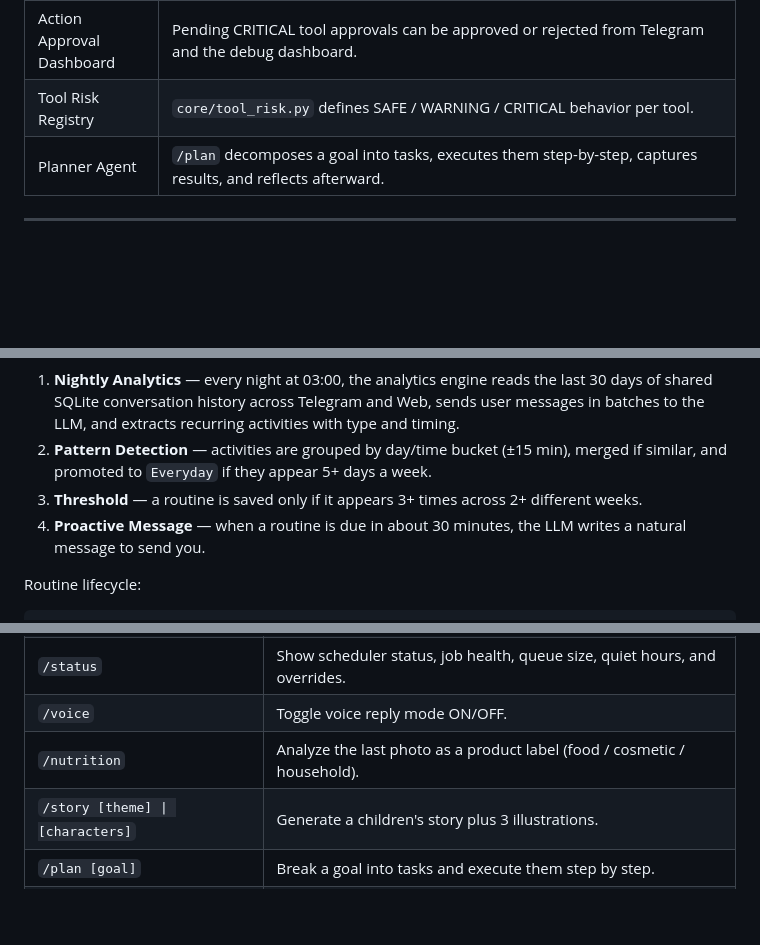
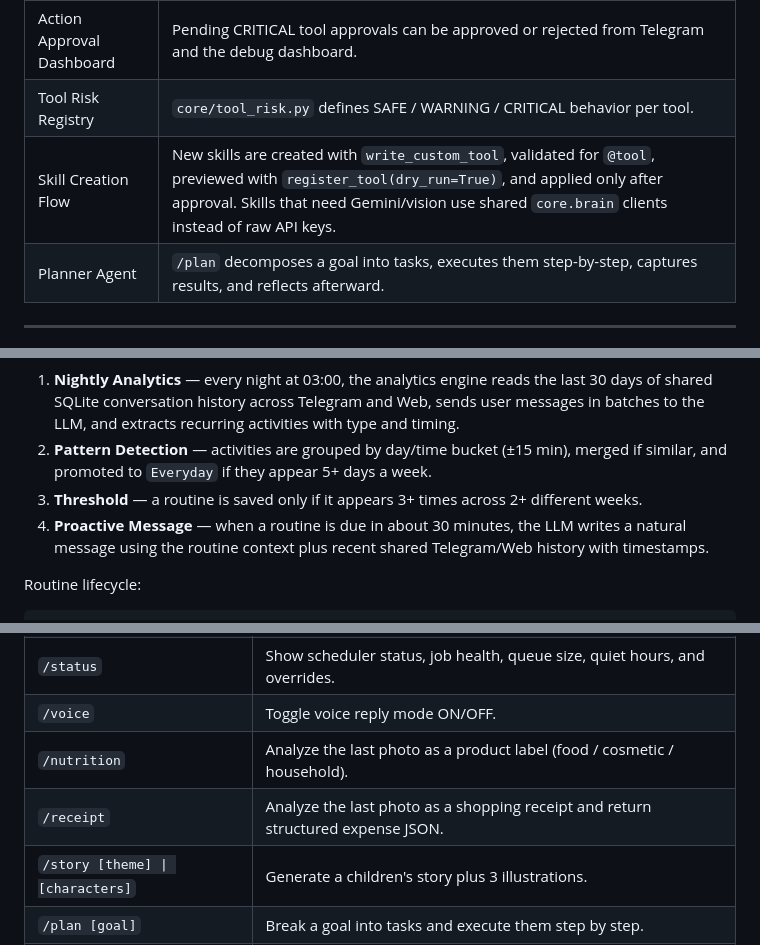
Before and after one commit to alexneverland/Astakos-AI-Agent, a Markdown page: README.md, 3 parts joined by grey strips. Drawn GitHub-style; blank space fills up the shorter version.

```diff
--- a/README.md
+++ b/README.md
@@ -119,6 +120,7 @@ Important note: Astakos uses configured external APIs for model calls and integr
 | Safe Executor | `core/safe_executor.py` classifies terminal commands as SAFE, WARNING, REQUIRE_CONFIRMATION, or BLOCKED. |
 | Action Approval Dashboard | Pending CRITICAL tool approvals can be approved or rejected from Telegram and the debug dashboard. |
 | Tool Risk Registry | `core/tool_risk.py` defines SAFE / WARNING / CRITICAL behavior per tool. |
+| Skill Creation Flow | New skills are created with `write_custom_tool`, validated for `@tool`, previewed with `register_tool(dry_run=True)`, and applied only after approval. Skills that need Gemini/vision use shared `core.brain` clients instead of raw API keys. |
 | Planner Agent | `/plan` decomposes a goal into tasks, executes them step-by-step, captures results, and reflects afterward. |
 
 ---
@@ -188,7 +190,7 @@ How it works:
 1. **Nightly Analytics** — every night at 03:00, the analytics engine reads the last 30 days of shared SQLite conversation history across Telegram and Web, sends user messages in batches to the LLM, and extracts recurring activities with type and timing.
 2. **Pattern Detection** — activities are grouped by day/time bucket (±15 min), merged if similar, and promoted to `Everyday` if they appear 5+ days a week.
 3. **Threshold** — a routine is saved only if it appears 3+ times across 2+ different weeks.
-4. **Proactive Message** — when a routine is due in about 30 minutes, the LLM writes a natural message to send you.
+4. **Proactive Message** — when a routine is due in about 30 minutes, the LLM writes a natural message using the routine context plus recent shared Telegram/Web history with timestamps.
 
 Routine lifecycle:
 
@@ -292,6 +297,7 @@ Runtime files such as `*.json`, `*.db`, `chroma_db/`, `logs/`, uploads, credenti
 | `/status` | Show scheduler status, job health, queue size, quiet hours, and overrides. |
 | `/voice` | Toggle voice reply mode ON/OFF. |
 | `/nutrition` | Analyze the last photo as a product label (food / cosmetic / household). |
+| `/receipt` | Analyze the last photo as a shopping receipt and return structured expense JSON. |
 | `/story [theme] \| [characters]` | Generate a children's story plus 3 illustrations. |
 | `/plan [goal]` | Break a goal into tasks and execute them step by step. |
 | `/confirm <cmd>` | Execute a shell command after confirmation. |
```
Also changed, not shown: other parts of README.md (+13 -6 lines).
